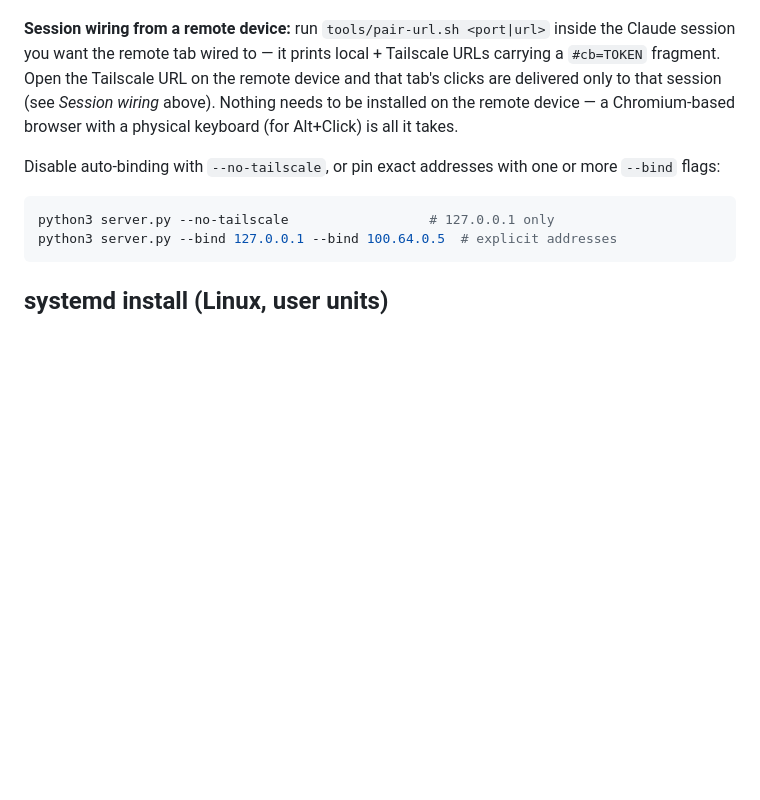
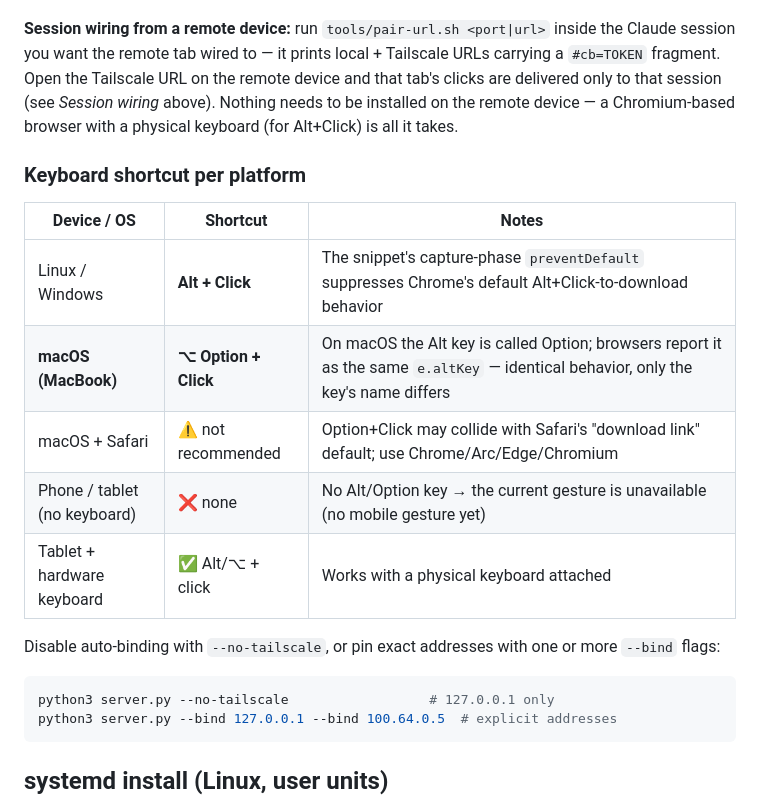
Before and after one commit to CyPack/click-bridge, a Markdown page: README.md, the part around the change. Drawn GitHub-style; blank space fills up the shorter version.

Commit message:
docs: per-platform shortcut table (macOS Option+Click, Safari caveat, mobile limitation)
Co-Authored-By: Claude Fable 5 <noreply@anthropic.com>

````diff
--- a/README.md
+++ b/README.md
@@ -233,6 +233,16 @@ fragment. Open the Tailscale URL on the remote device and that tab's clicks are
 that session (see *Session wiring* above). Nothing needs to be installed on the remote device —
 a Chromium-based browser with a physical keyboard (for Alt+Click) is all it takes.
 
+### Keyboard shortcut per platform
+
+| Device / OS | Shortcut | Notes |
+|---|---|---|
+| Linux / Windows | **Alt + Click** | The snippet's capture-phase `preventDefault` suppresses Chrome's default Alt+Click-to-download behavior |
+| **macOS (MacBook)** | **⌥ Option + Click** | On macOS the Alt key is called Option; browsers report it as the same `e.altKey` — identical behavior, only the key's name differs |
+| macOS + Safari | ⚠️ not recommended | Option+Click may collide with Safari's "download link" default; use Chrome/Arc/Edge/Chromium |
+| Phone / tablet (no keyboard) | ❌ none | No Alt/Option key → the current gesture is unavailable (no mobile gesture yet) |
+| Tablet + hardware keyboard | ✅ Alt/⌥ + click | Works with a physical keyboard attached |
+
 Disable auto-binding with `--no-tailscale`, or pin exact addresses with one or more `--bind` flags:
 
 ```bash
````
